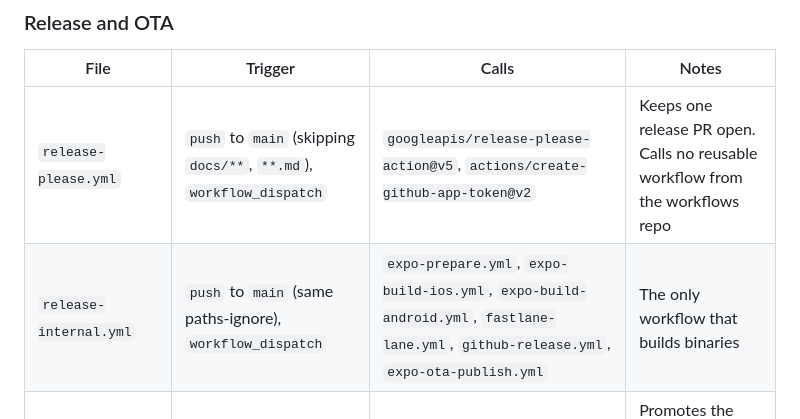
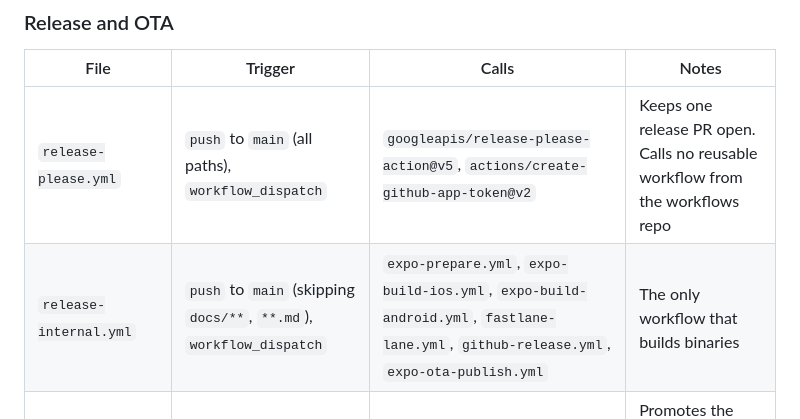
Before and after one commit to blinkbitcoin/react-native-mobile-template, a Markdown page: docs/ci.md, the part around the change. Rendered like a GitHub page.

Commit message:
docs(docs): release-please trigger has no path filter
Claude-Session: https://claude.ai/code/session_01SpyYZEnJaLFih75JB4EQAW

```diff
--- a/docs/ci.md
+++ b/docs/ci.md
@@ -31,8 +31,8 @@ the same commit.
 
 | File | Trigger | Calls | Notes |
 | --- | --- | --- | --- |
-| `release-please.yml` | `push` to `main` (skipping `docs/**`, `**.md`), `workflow_dispatch` | `googleapis/release-please-action@v5`, `actions/create-github-app-token@v2` | Keeps one release PR open. Calls no reusable workflow from the workflows repo |
-| `release-internal.yml` | `push` to `main` (same paths-ignore), `workflow_dispatch` | `expo-prepare.yml`, `expo-build-ios.yml`, `expo-build-android.yml`, `fastlane-lane.yml`, `github-release.yml`, `expo-ota-publish.yml` | The only workflow that builds binaries |
+| `release-please.yml` | `push` to `main` (all paths), `workflow_dispatch` | `googleapis/release-please-action@v5`, `actions/create-github-app-token@v2` | Keeps one release PR open. Calls no reusable workflow from the workflows repo |
+| `release-internal.yml` | `push` to `main` (skipping `docs/**`, `**.md`), `workflow_dispatch` | `expo-prepare.yml`, `expo-build-ios.yml`, `expo-build-android.yml`, `fastlane-lane.yml`, `github-release.yml`, `expo-ota-publish.yml` | The only workflow that builds binaries |
 | `release-beta.yml` | `release: published`, `workflow_dispatch` (`tag`) | `expo-prepare.yml`, `fastlane-lane.yml`, `github-release.yml`, `expo-ota-publish.yml` | Promotes the binary internal already built and tested. Never builds |
 | `release-production.yml` | `workflow_dispatch` (`tag`, `action`) | `expo-prepare.yml`, `fastlane-lane.yml`, `github-release.yml`, `expo-ota-publish.yml`, `web.yml` | `action` selects release, rollout, halt, resume or complete |
 | `release-retry.yml` | `workflow_run` on a completed `release-internal` for `main` | nothing: it re-runs a failed beta run with `gh` | Closes the hole where `release: published` fires once, before internal is green |
```
